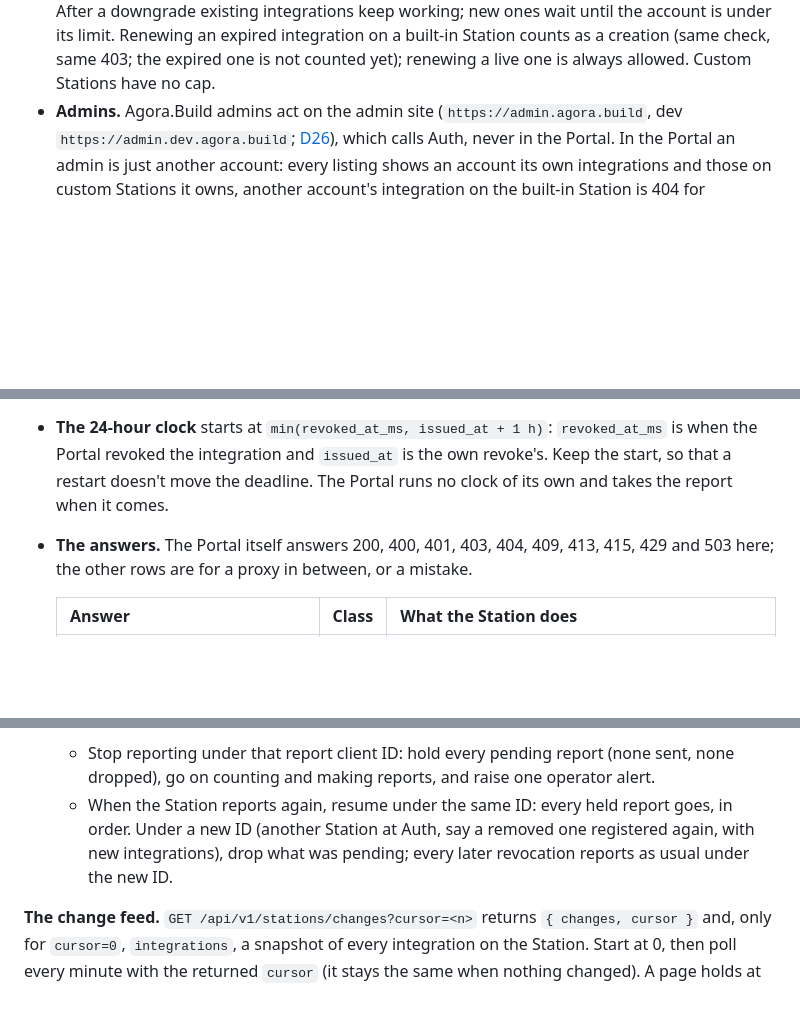
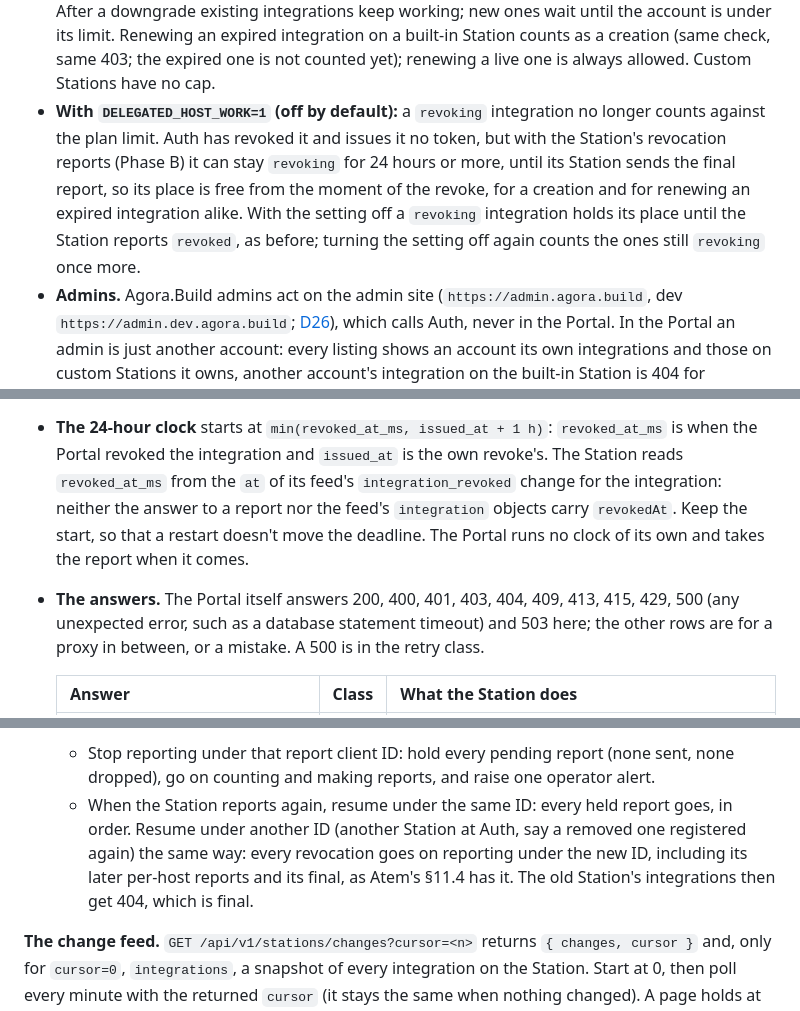
Before and after one commit to Agora-Build/Portal, a Markdown page: docs/platform.md, 3 parts joined by grey strips. GitHub-like rendering; blank space fills up the shorter version.

Commit message:
docs: plan places, report answers, the revocation time and recovery for D29 Phase B
The plan limit no longer counts a revoking integration with the setting on. The Portal's own answers include 500, in the
retry class. The Station reads the revocation time from its feed's integration_revoked change. After a resume under
another report client ID every revocation goes on reporting. A final report refused while the setting is off leaves its
integration revoking until a legacy revoked report ends it.

🤖 Built with SMT <smt@agora.build>

```diff
--- a/docs/platform.md
+++ b/docs/platform.md
@@ -612,6 +612,11 @@ unchanged. Turn it on in the order, and with the precondition, in "Turning On De
   downgrade existing integrations keep working; new ones wait until the account is under its limit. Renewing an
   expired integration on a built-in Station counts as a creation (same check, same 403; the expired one is not
   counted yet); renewing a live one is always allowed. Custom Stations have no cap.
+- **With `DELEGATED_HOST_WORK=1` (off by default):** a `revoking` integration no longer counts against the plan limit.
+  Auth has revoked it and issues it no token, but with the Station's revocation reports (Phase B) it can stay `revoking`
+  for 24 hours or more, until its Station sends the final report, so its place is free from the moment of the revoke, for
+  a creation and for renewing an expired integration alike. With the setting off a `revoking` integration holds its place
+  until the Station reports `revoked`, as before; turning the setting off again counts the ones still `revoking` once more.
 - **Admins.** Agora.Build admins act on the admin site (`https://admin.agora.build`, dev
   `https://admin.dev.agora.build`; [D26](integrations.md#334-the-admin-site-d26)), which calls Auth, never in the Portal. In the Portal an admin is just
   another account: every listing shows an account its own integrations and those on custom Stations it owns, another
@@ -1154,10 +1162,13 @@ With the setting off a body with a `reportId` is 400 `report`.
   - An own revoke recorded after its own deadline is final at once: `all_applied` when every covered host already has the
     revocation in force (through a native revoke), else `deadline_passed`.
 - **The 24-hour clock** starts at `min(revoked_at_ms, issued_at + 1 h)`: `revoked_at_ms` is when the Portal revoked the
-  integration and `issued_at` is the own revoke's. Keep the start, so that a restart doesn't move the deadline. The Portal
-  runs no clock of its own and takes the report when it comes.
-- **The answers.** The Portal itself answers 200, 400, 401, 403, 404, 409, 413, 415, 429 and 503 here; the other rows are
-  for a proxy in between, or a mistake.
+  integration and `issued_at` is the own revoke's. The Station reads `revoked_at_ms` from the `at` of its feed's
+  `integration_revoked` change for the integration: neither the answer to a report nor the feed's `integration` objects
+  carry `revokedAt`. Keep the start, so that a restart doesn't move the deadline. The Portal runs no clock of its own and
+  takes the report when it comes.
+- **The answers.** The Portal itself answers 200, 400, 401, 403, 404, 409, 413, 415, 429, 500 (any unexpected error, such
+  as a database statement timeout) and 503 here; the other rows are for a proxy in between, or a mistake. A 500 is in the
+  retry class.
 
   | Answer | Class | What the Station does |
   | --- | --- | --- |
@@ -1173,9 +1184,10 @@ With the setting off a body with a `reportId` is 400 `report`.
 - **The 403 stop.** A 403 refuses the report client (the Station's `station.report` client at Auth), not one report.
   - Stop reporting under that report client ID: hold every pending report (none sent, none dropped), go on counting and
     making reports, and raise one operator alert.
-  - When the Station reports again, resume under the same ID: every held report goes, in order. Under a new ID (another
-    Station at Auth, say a removed one registered again, with new integrations), drop what was pending; every later
-    revocation reports as usual under the new ID.
+  - When the Station reports again, resume under the same ID: every held report goes, in order. Resume under another ID
+    (another Station at Auth, say a removed one registered again) the same way: every revocation goes on reporting under
+    the new ID, including its later per-host reports and its final, as Atem's §11.4 has it. The old Station's integrations
+    then get 404, which is final.
 
 **The change feed.** `GET /api/v1/stations/changes?cursor=<n>` returns
 `{ changes, cursor }` and, only for `cursor=0`, `integrations`, a snapshot of
```
Also changed, not shown: other parts of docs/platform.md (+6 -3 lines).
